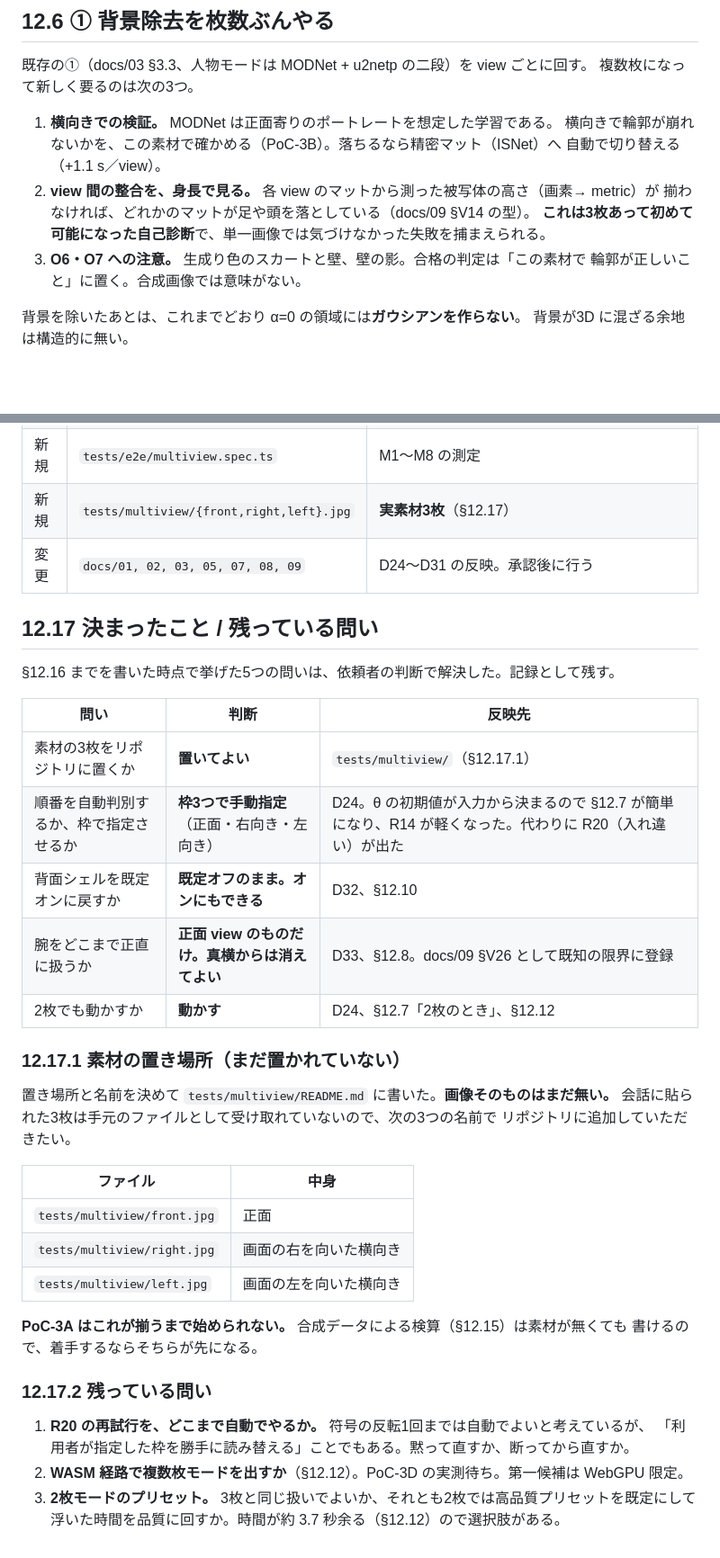
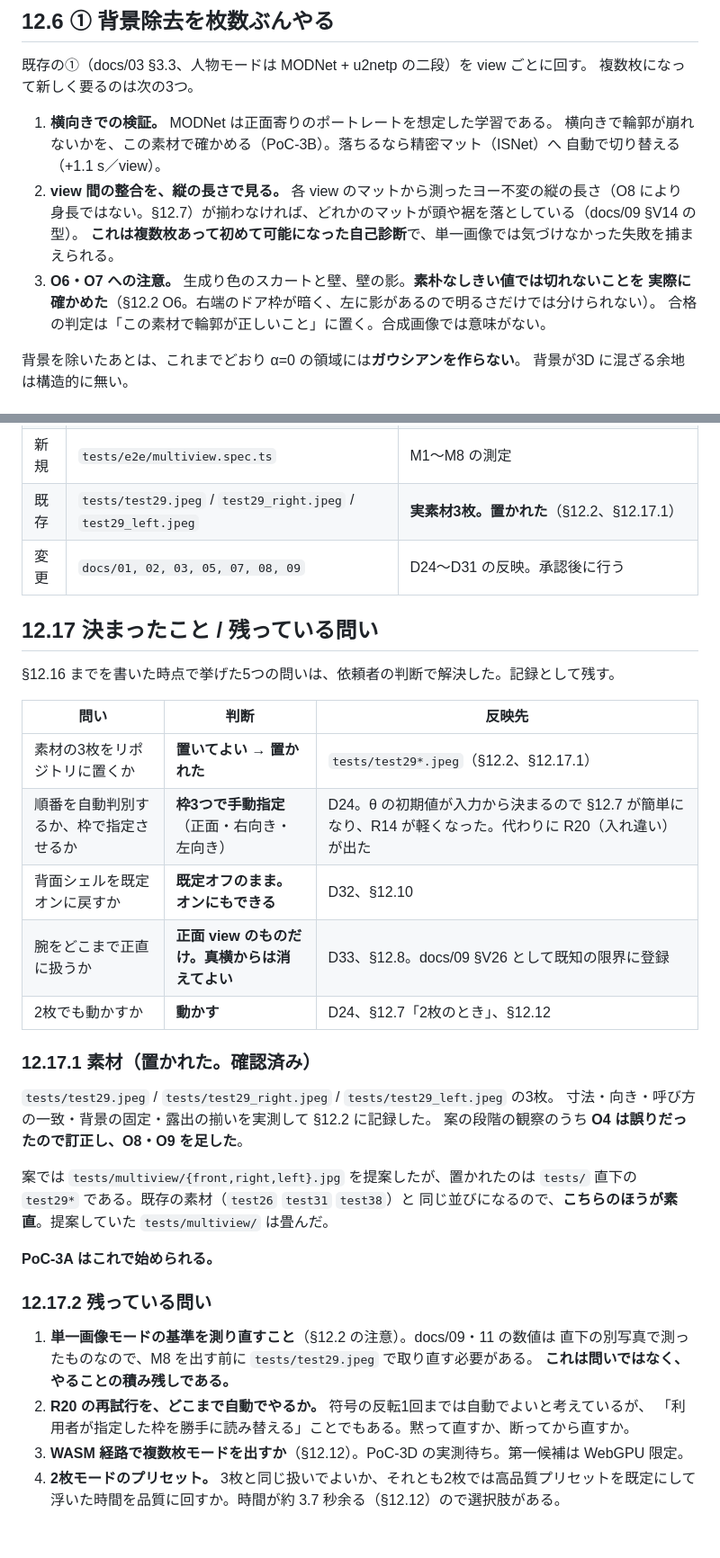
Before and after one commit to sakanayuki/cc_create3dgs, a Markdown page: docs/12-multiview.md, 2 parts joined by grey strips. Shown at 90% size. GitHub-like rendering; blank space fills up the shorter version.

```diff
--- a/docs/12-multiview.md
+++ b/docs/12-multiview.md
@@ -159,11 +183,12 @@ view ごとにそのまま効く。
 1. **横向きでの検証。** MODNet は正面寄りのポートレートを想定した学習である。
    横向きで輪郭が崩れないかを、この素材で確かめる（PoC-3B）。落ちるなら精密マット（ISNet）へ
    自動で切り替える（+1.1 s／view）。
-2. **view 間の整合を、身長で見る。** 各 view のマットから測った被写体の高さ（画素→ metric）が
-   揃わなければ、どれかのマットが足や頭を落としている（docs/09 §V14 の型）。
-   **これは3枚あって初めて可能になった自己診断**で、単一画像では気づけなかった失敗を捕まえられる。
-3. **O6・O7 への注意。** 生成り色のスカートと壁、壁の影。合格の判定は「この素材で
-   輪郭が正しいこと」に置く。合成画像では意味がない。
+2. **view 間の整合を、縦の長さで見る。** 各 view のマットから測ったヨー不変の縦の長さ（O8 により
+   身長ではない。§12.7）が揃わなければ、どれかのマットが頭や裾を落としている（docs/09 §V14 の型）。
+   **これは複数枚あって初めて可能になった自己診断**で、単一画像では気づけなかった失敗を捕まえられる。
+3. **O6・O7 への注意。** 生成り色のスカートと壁、壁の影。**素朴なしきい値では切れないことを
+   実際に確かめた**（§12.2 O6。右端のドア枠が暗く、左に影があるので明るさだけでは分けられない）。
+   合格の判定は「この素材で輪郭が正しいこと」に置く。合成画像では意味がない。
 
 背景を除いたあとは、これまでどおり α=0 の領域には**ガウシアンを作らない**。
 背景が3D に混ざる余地は構造的に無い。
@@ -501,7 +540,7 @@ PoC-3A が改善の見込みなく落ちたら、**機能を捨てるのでは
 | 変更 | `budget.json` / `scripts/budget_check.mjs` | 3枚モードの行（§12.12） |
 | 新規 | `tests/unit/registerViews.test.ts` ほか | 合成データで θ の復元を検証 |
 | 新規 | `tests/e2e/multiview.spec.ts` | M1〜M8 の測定 |
-| 新規 | `tests/multiview/{front,right,left}.jpg` | **実素材3枚**（§12.17） |
+| 既存 | `tests/test29.jpeg` / `test29_right.jpeg` / `test29_left.jpeg` | **実素材3枚。置かれた**（§12.2、§12.17.1） |
 | 変更 | `docs/01, 02, 03, 05, 07, 08, 09` | D24〜D31 の反映。承認後に行う |
 
 ## 12.17 決まったこと / 残っている問い
@@ -510,31 +549,31 @@ PoC-3A が改善の見込みなく落ちたら、**機能を捨てるのでは
 
 | 問い | 判断 | 反映先 |
 |---|---|---|
-| 素材の3枚をリポジトリに置くか | **置いてよい** | `tests/multiview/`（§12.17.1） |
+| 素材の3枚をリポジトリに置くか | **置いてよい → 置かれた** | `tests/test29*.jpeg`（§12.2、§12.17.1） |
 | 順番を自動判別するか、枠で指定させるか | **枠3つで手動指定**（正面・右向き・左向き） | D24。θ の初期値が入力から決まるので §12.7 が簡単になり、R14 が軽くなった。代わりに R20（入れ違い）が出た |
 | 背面シェルを既定オンに戻すか | **既定オフのまま。オンにもできる** | D32、§12.10 |
 | 腕をどこまで正直に扱うか | **正面 view のものだけ。真横からは消えてよい** | D33、§12.8。docs/09 §V26 として既知の限界に登録 |
 | 2枚でも動かすか | **動かす** | D24、§12.7「2枚のとき」、§12.12 |
 
-### 12.17.1 素材の置き場所（**まだ置かれていない**）
+### 12.17.1 素材（**置かれた。確認済み**）
 
-置き場所と名前を決めて `tests/multiview/README.md` に書いた。**画像そのものはまだ無い。**
-会話に貼られた3枚は手元のファイルとして受け取れていないので、次の3つの名前で
-リポジトリに追加していただきたい。
+`tests/test29.jpeg` / `tests/test29_right.jpeg` / `tests/test29_left.jpeg` の3枚。
+寸法・向き・呼び方の一致・背景の固定・露出の揃いを実測して §12.2 に記録した。
+案の段階の観察のうち **O4 は誤りだったので訂正し、O8・O9 を足した**。
 
-| ファイル | 中身 |
-|---|---|
-| `tests/multiview/front.jpg` | 正面 |
-| `tests/multiview/right.jpg` | 画面の右を向いた横向き |
-| `tests/multiview/left.jpg` | 画面の左を向いた横向き |
+案では `tests/multiview/{front,right,left}.jpg` を提案したが、置かれたのは
+`tests/` 直下の `test29*` である。既存の素材（`test26` `test31` `test38`）と
+同じ並びになるので、**こちらのほうが素直**。提案していた `tests/multiview/` は畳んだ。
 
-**PoC-3A はこれが揃うまで始められない。** 合成データによる検算（§12.15）は素材が無くても
-書けるので、着手するならそちらが先になる。
+**PoC-3A はこれで始められる。**
 
 ### 12.17.2 残っている問い
 
-1. **R20 の再試行を、どこまで自動でやるか。** 符号の反転1回までは自動でよいと考えているが、
+1. **単一画像モードの基準を測り直すこと**（§12.2 の注意）。docs/09・11 の数値は
+   直下の別写真で測ったものなので、M8 を出す前に `tests/test29.jpeg` で取り直す必要がある。
+   **これは問いではなく、やることの積み残しである。**
+2. **R20 の再試行を、どこまで自動でやるか。** 符号の反転1回までは自動でよいと考えているが、
    「利用者が指定した枠を勝手に読み替える」ことでもある。黙って直すか、断ってから直すか。
-2. **WASM 経路で複数枚モードを出すか**（§12.12）。PoC-3D の実測待ち。第一候補は WebGPU 限定。
-3. **2枚モードのプリセット。** 3枚と同じ扱いでよいか、それとも2枚では高品質プリセットを既定にして
+3. **WASM 経路で複数枚モードを出すか**（§12.12）。PoC-3D の実測待ち。第一候補は WebGPU 限定。
+4. **2枚モードのプリセット。** 3枚と同じ扱いでよいか、それとも2枚では高品質プリセットを既定にして
    浮いた時間を品質に回すか。時間が約 3.7 秒余る（§12.12）ので選択肢がある。
```
Also changed, not shown: other parts of docs/12-multiview.md (+63 -25 lines), 1 other file.
